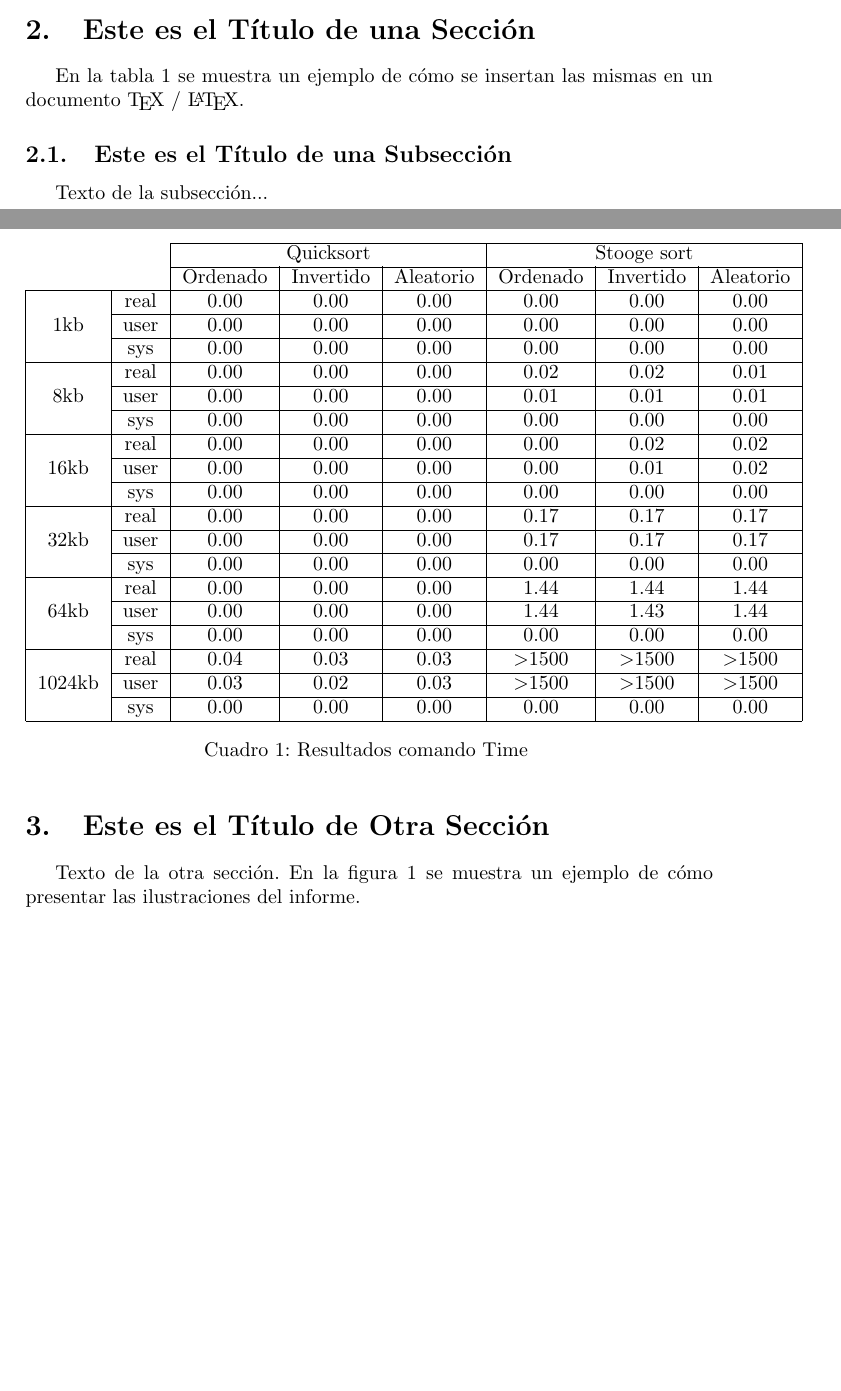
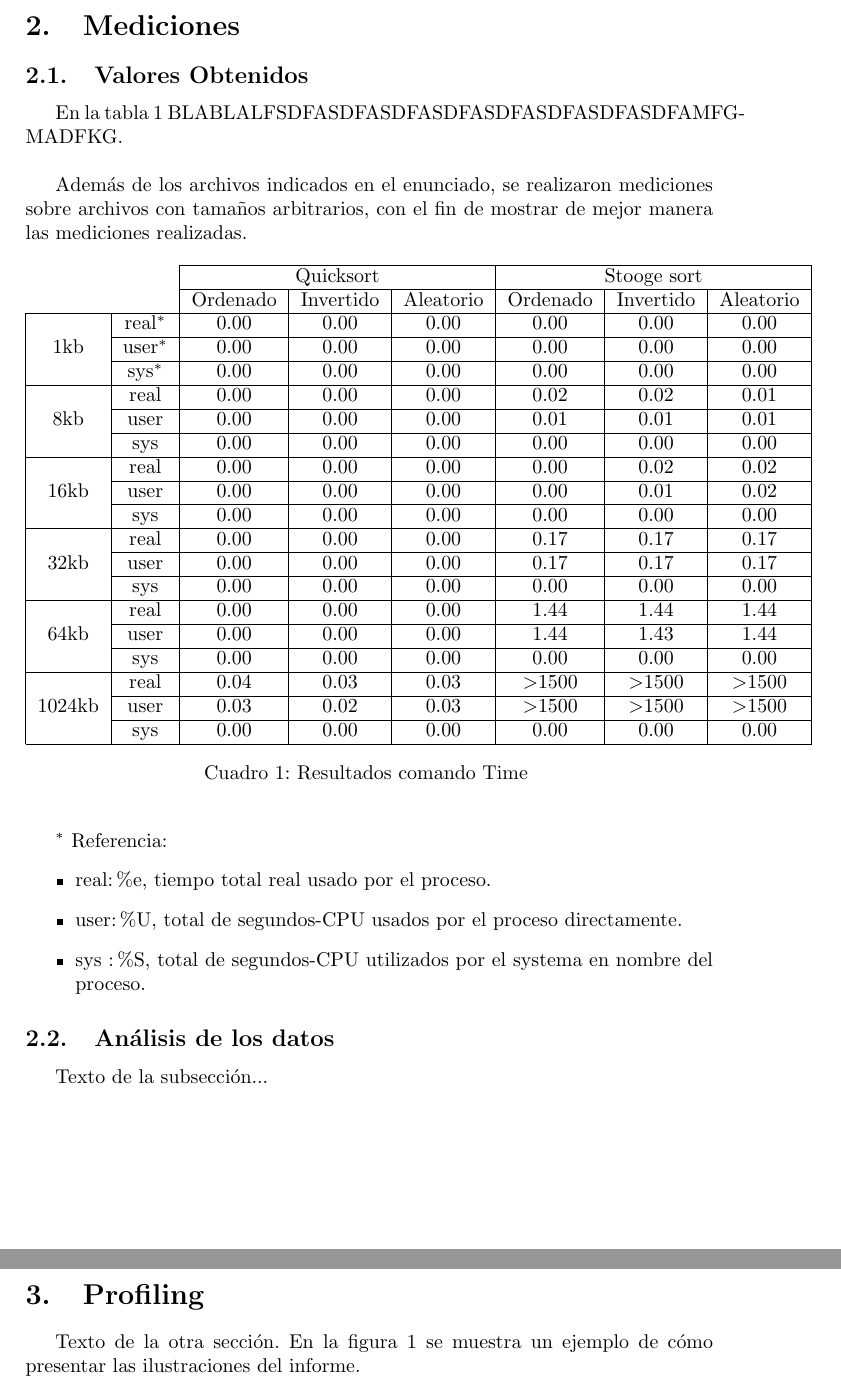
Before and after one commit to SebastianBogado/Orga6620-TP, a LaTeX paper (TP0/modelo_informe.tex): two parts of pages 1 and 2 of 2 before the commit and two parts of pages 2 and 3 of 3 after it, joined at a grey line, cut at the place of the change, the shorter picture padded with empty space. Compiled offline with pdfLaTeX; the source files are stored in an older character set and shown here as Unicode.

Commit message:
Cambios en el .tex de modelo-informe. Agregado el .odt con la tabla y graficos.

```diff
--- a/TP0/modelo_informe.tex
+++ b/TP0/modelo_informe.tex
@@ -70,7 +71,11 @@ También se recomienda respectar el estilo tipográfico mostrado aquí (fuente T
 
-\section{Este es el Título de una Sección}
+\section{Mediciones}
 
-En la tabla~\ref{tab001} se muestra un ejemplo de cómo se insertan las mismas en un documento \TeX{} / \LaTeX{}.
+\subsection{Valores Obtenidos}
+
+En la tabla~\ref{tab001} {BLABLALFSDFASDFASDFASDFASDFASDFASDFASDFAMFGMADFKG}.\\
+
+Además de los archivos indicados en el enunciado, se realizaron mediciones sobre archivos con tamaños arbitrarios, con el fin de mostrar de mejor manera las mediciones realizadas.
 
 % Inclusión de una tabla de 3x3.
 \begin{table}[!htp]
@@ -80,11 +85,11 @@ En la tabla~\ref{tab001} se muestra un ejemplo de cómo se insertan las mismas e
 & & \multicolumn{3}{ c|}{Quicksort} & \multicolumn{3}{c|}{Stooge sort}\\ \cline{3-8}
 &   & Ordenado & Invertido & Aleatorio & Ordenado & Invertido & Aleatorio \\ \cline{1-8}
 \multicolumn{1}{|c}{\multirow{3}{*}{1kb}} &
-\multicolumn{1}{|c|}{real} & 0.00 & 0.00 &0.00 & 0.00 & 0.00 & 0.00 \\ \cline{2-8}
+\multicolumn{1}{|c|}{real$^{*}$} & 0.00 & 0.00 &0.00 & 0.00 & 0.00 & 0.00 \\ \cline{2-8}
 \multicolumn{1}{|c}{}                        &
-\multicolumn{1}{|c|}{user} & 0.00 & 0.00 &0.00 & 0.00 & 0.00 & 0.00 \\ \cline{2-8}
+\multicolumn{1}{|c|}{user$^{*}$} & 0.00 & 0.00 &0.00 & 0.00 & 0.00 & 0.00 \\ \cline{2-8}
 \multicolumn{1}{|c}{}                        &
-\multicolumn{1}{|c|}{sys} & 0.00 & 0.00 &0.00 & 0.00 & 0.00 & 0.00 \\ \cline{1-8}
+\multicolumn{1}{|c|}{sys$^{*}$} & 0.00 & 0.00 &0.00 & 0.00 & 0.00 & 0.00 \\ \cline{1-8}
 \multicolumn{1}{|c}{\multirow{3}{*}{8kb}} &
 \multicolumn{1}{|c|}{real} & 0.00 & 0.00 &0.00 & 0.02 & 0.02 & 0.01 \\ \cline{2-8}
 \multicolumn{1}{|c}{}                        &
@@ -120,12 +125,22 @@ En la tabla~\ref{tab001} se muestra un ejemplo de cómo se insertan las mismas e
 \end{center}
 \end{table}
 
-\subsection{Este es el Título de una Subsección}
+$^{*}$ Referencia:
+\begin{itemize}
+ \item real: \%e, tiempo total real usado por el proceso.
+ \item user: \%U, total de segundos-CPU usados por el proceso directamente.
+ \item sys : \%S, total de segundos-CPU utilizados por el systema en nombre del proceso.
+\end{itemize}
+
+
+
+\subsection{Análisis de los datos}
 
 Texto de la subsección...
 
+\newpage
 
-\section{Este es el Título de Otra Sección}
+\section{Profiling}
 
 Texto de la otra sección. En la figura~\ref{fig001} se muestra un ejemplo de cómo presentar las ilustraciones del informe.
 
```
Also changed, not shown: TP0/modelo_informe.pdf, TP0/modelo_informe.tex (1 more changed lines), 4 other files.
